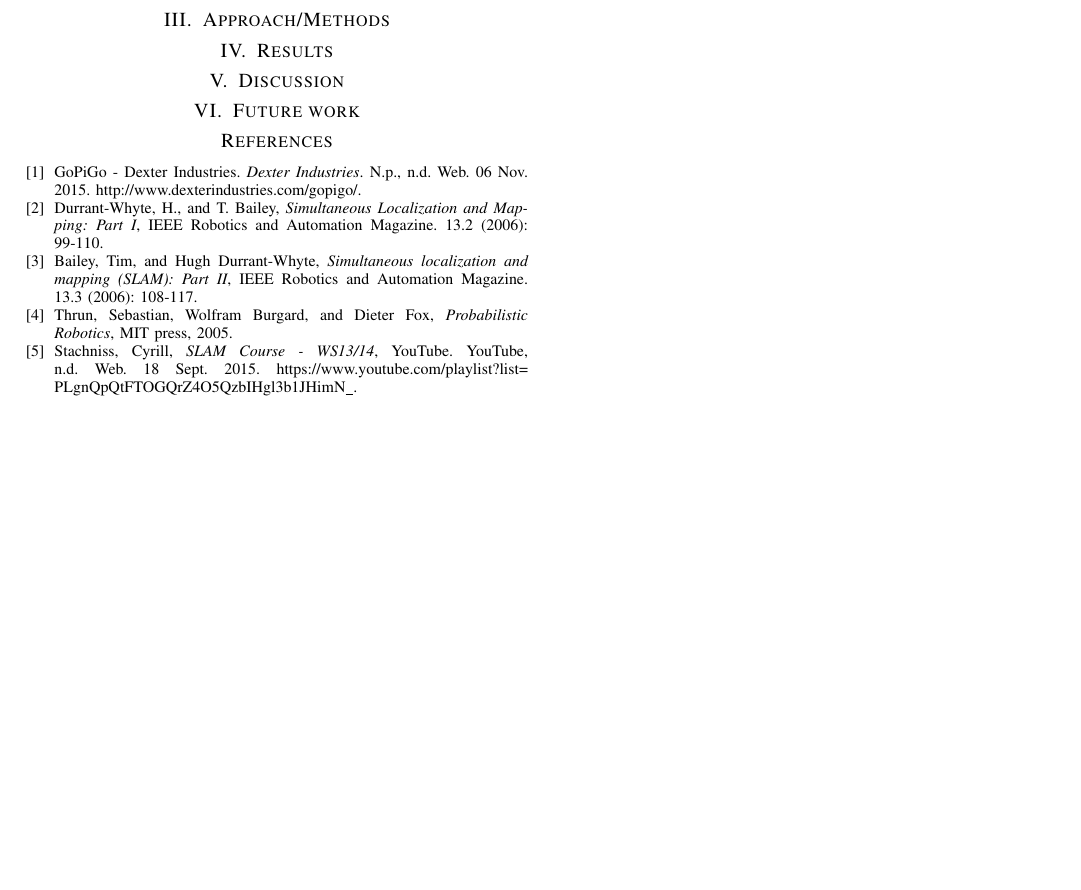
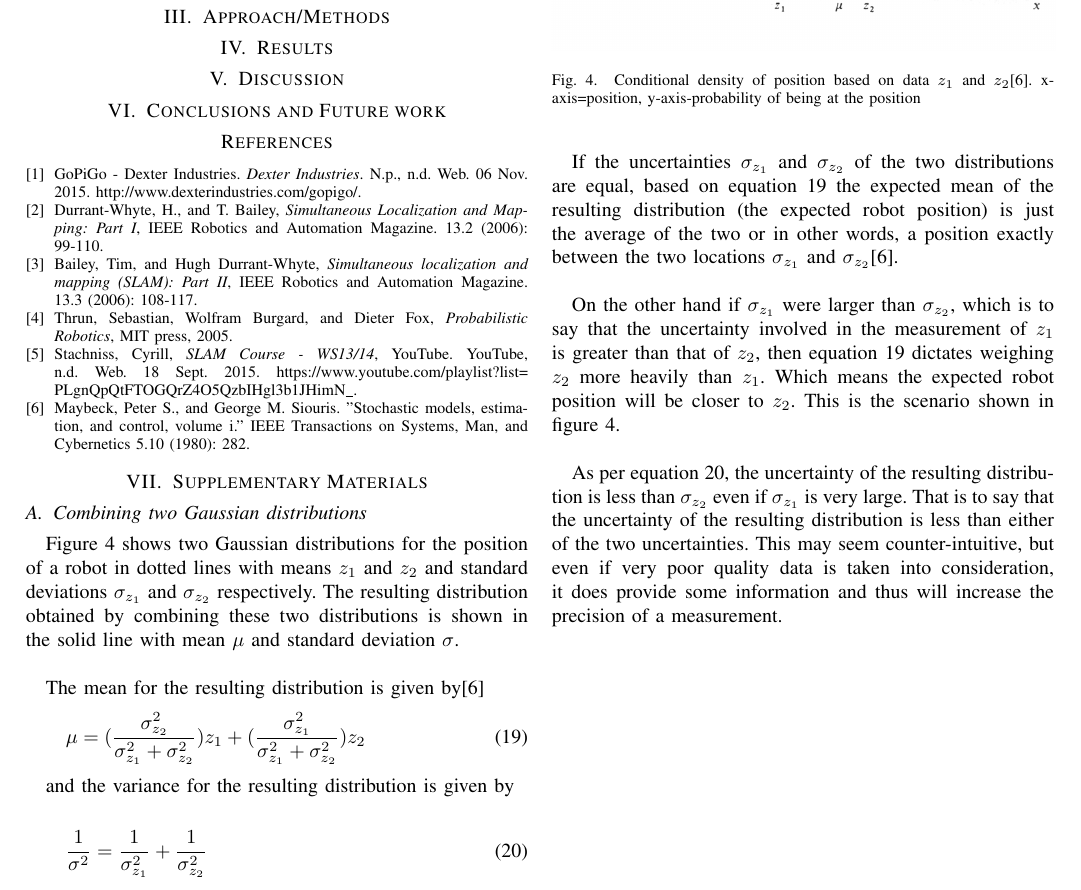
Before and after one commit to gopalmenon/Raspberri-Pi-GoPiGo-Robot-EKF-SLAM-Manuscript, a LaTeX paper (CS6600Manuscript/bare_conf.tex): part of page 5 of 5, cut so that both start at the same text, the shorter picture padded with empty space. Compiled offline with pdfLaTeX; a missing font is replaced by an installed copy or a similar font; a LaTeX package or settings file that is missing is left out.

Commit message:
Renamed sections as per assignment guidelines. Added section for supplementary material.

```diff
--- a/CS6600Manuscript/bare_conf.tex
+++ b/CS6600Manuscript/bare_conf.tex
@@ -639,7 +638,7 @@ As can be seen, the EKF algorithm is similar to the Kalman filter algorithm in m
 \section{Approach/Methods}
 \section{Results}
 \section{Discussion}
-\section{Future work}
+\section{Conclusions and Future work}
 % An example of a floating figure using the graphicx package.
 % Note that \label must occur AFTER (or within) \caption.
 % For figures, \caption should occur after the \includegraphics.
@@ -789,10 +788,39 @@ Thrun, Sebastian, Wolfram Burgard, and Dieter Fox, \emph{Probabilistic Robotics}
 \bibitem{stachniss}
 Stachniss, Cyrill, \emph{SLAM Course - WS13/14}, YouTube. YouTube, n.d. Web. 18 Sept. 2015. \url{https://www.youtube.com/ playlist?list=PLgnQpQtFTOGQrZ4O5QzbIHgl3b1JHimN_}.
 
+\bibitem{maybeck}
+Maybeck, Peter S., and George M. Siouris. "Stochastic models, estimation, and control, volume i." IEEE Transactions on Systems, Man, and Cybernetics 5.10 (1980): 282.
+
 \end{thebibliography}
 
+\section{Supplementary Materials}
+\subsection{Combining two Gaussian distributions}
+\label{sssec:num1}
+Figure \ref{CombineGaussians} shows two Gaussian distributions for the position of a robot in dotted lines with means $z_1$ and $z_2$ and standard deviations $\sigma_{z_1}$ and $\sigma_{z_2}$ respectively. The resulting distribution obtained by combining these two distributions is shown in the solid line with mean $\mu$ and standard deviation $\sigma$.\\
 
+The mean for the resulting distribution is given by\cite{maybeck}
+\begin{equation}\label{CombinedMean}
+\mu = (\frac{\sigma_{z_2}^2}{\sigma_{z_1}^2 + \sigma_{z_2}^2})z_1 + (\frac{\sigma_{z_1}^2}{\sigma_{z_1}^2 + \sigma_{z_2}^2})z_2
+\end{equation}
 
+and the variance for the resulting distribution is given by
+
+\begin{equation}\label{CombinedVariance}
+\frac{1}{\sigma^2}=\frac{1}{\sigma_{z_1}^2}+\frac{1}{\sigma_{z_2}^2}
+\end{equation}
+
+\begin{figure}
+\centering
+\includegraphics[width=3.5in, height=3.5in]{./figures/CombineGaussians.png}
+\caption{Conditional density of position based on data $z_1$ and $z_2$\cite{maybeck}. x-axis=position, y-axis-probability of being at the position}
+\label{CombineGaussians}
+\end{figure}
+
+If the uncertainties $\sigma_{z_1}$ and $\sigma_{z_2}$ of the two distributions are equal, based on equation \ref{CombinedMean} the expected mean of the resulting distribution (the expected robot position) is just the average of the two or in other words, a position exactly between the two locations $\sigma_{z_1}$ and $\sigma_{z_2}$\cite{maybeck}.\\
+
+On the other hand if $\sigma_{z_1}$ were larger than $\sigma_{z_2}$, which is to say that the uncertainty involved in the measurement of $z_1$ is greater than that of $z_2$, then equation \ref{CombinedMean} dictates weighing $z_2$ more heavily than $z_1$. Which means the expected robot position will be closer to $z_2$. This is the scenario shown in figure \ref{CombineGaussians}.\\
+
+As per equation \ref{CombinedVariance}, the uncertainty of the resulting distribution is less than $\sigma_{z_2}$ even if $\sigma_{z_1}$ is very large. That is to say that the uncertainty of the resulting distribution is less than either of the two uncertainties. This may seem counter-intuitive, but even if very poor quality data is taken into consideration, it does provide some information and thus will increase the precision of a measurement.
 
 % that's all folks
 \end{document}
```
Also changed, not shown: CS6600Manuscript/bare_conf.pdf, CS6600Manuscript/figures/CombineGaussians.png (added), CS6600Manuscript/bare_conf.tex (7 more changed lines), 3 other files.
